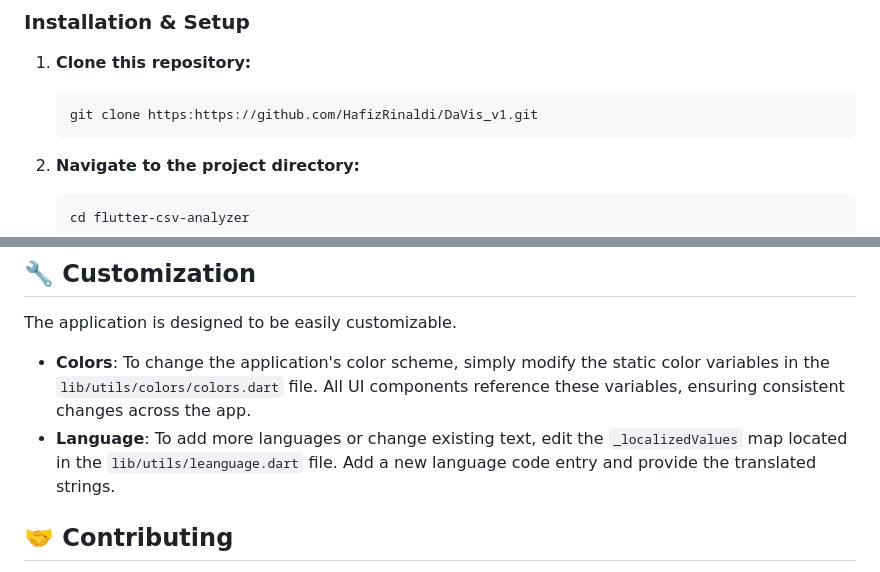
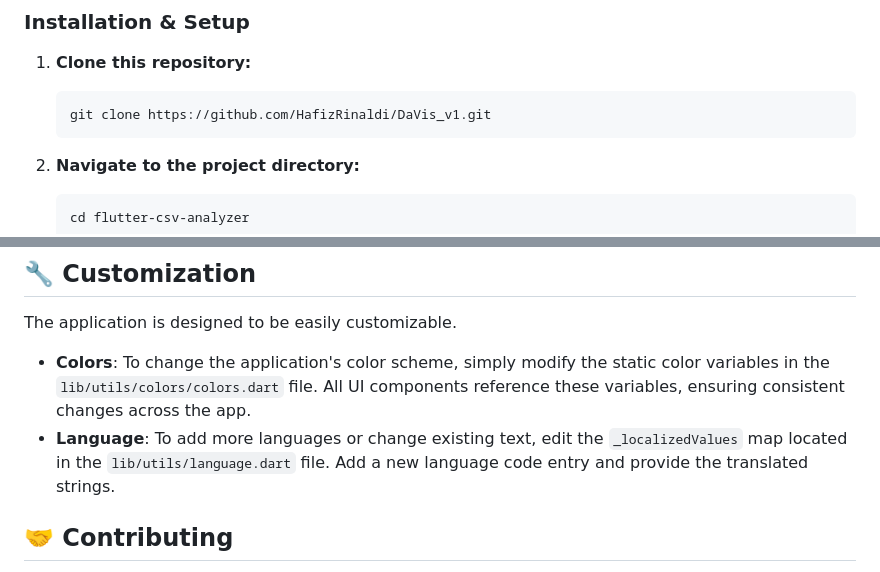
Before and after one commit to HafizRinaldi/DaVis_v1, a Markdown page: README.md, 2 parts joined by grey strips. GitHub-like rendering.

````diff
--- a/README.md
+++ b/README.md
@@ -56,7 +56,7 @@ Follow these instructions to get the project up and running on your local machin
 
 1.  **Clone this repository:**
     ```sh
-    git clone https:https://github.com/HafizRinaldi/DaVis_v1.git
+    git clone https://github.com/HafizRinaldi/DaVis_v1.git
     ```
 
 2.  **Navigate to the project directory:**
@@ -91,7 +91,7 @@ Follow these instructions to get the project up and running on your local machin
 The application is designed to be easily customizable.
 
 * **Colors**: To change the application's color scheme, simply modify the static color variables in the `lib/utils/colors/colors.dart` file. All UI components reference these variables, ensuring consistent changes across the app.
-* **Language**: To add more languages or change existing text, edit the `_localizedValues` map located in the `lib/utils/leanguage.dart` file. Add a new language code entry and provide the translated strings.
+* **Language**: To add more languages or change existing text, edit the `_localizedValues` map located in the `lib/utils/language.dart` file. Add a new language code entry and provide the translated strings.
 
 ## 🤝 **Contributing**
 
````
